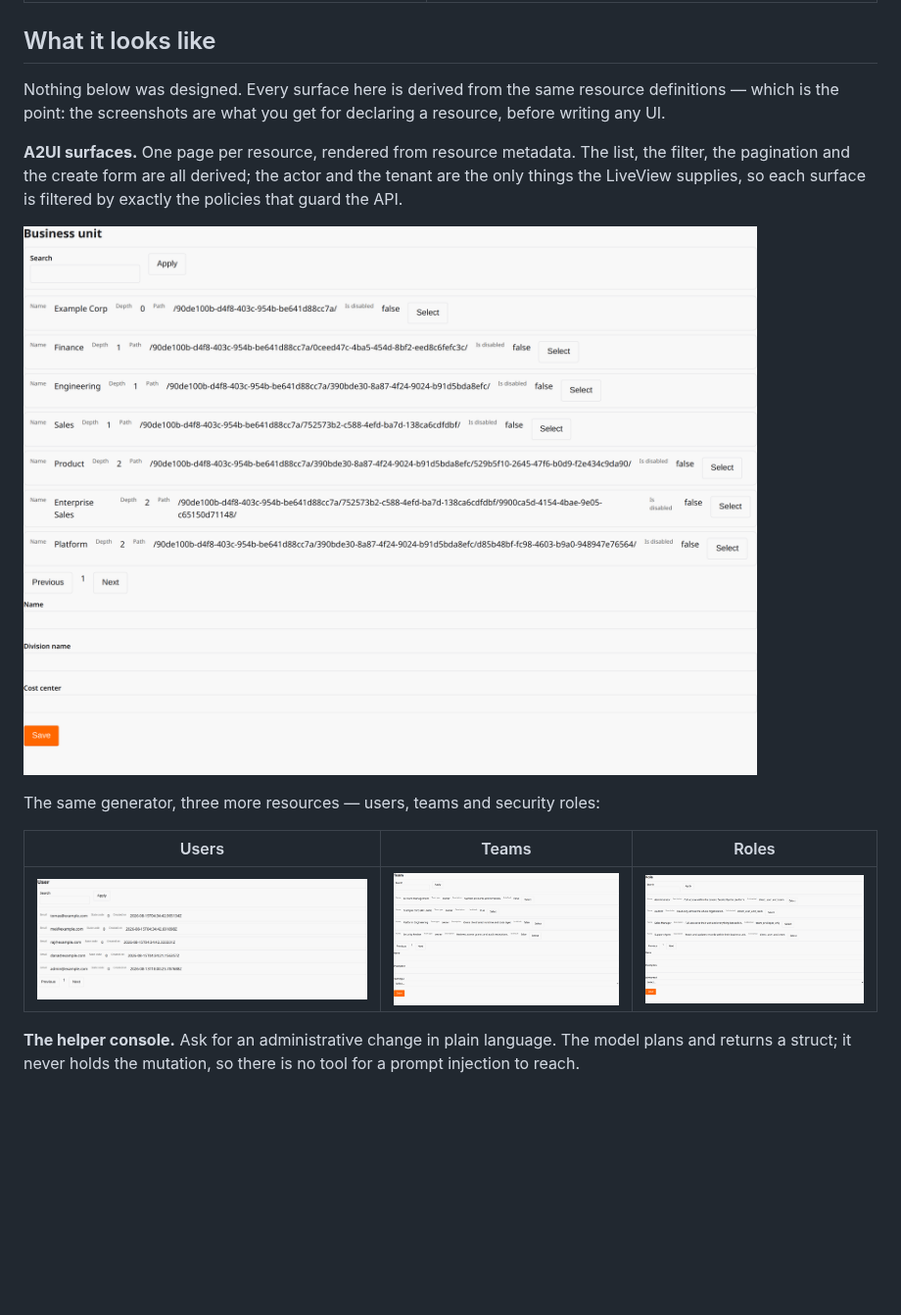
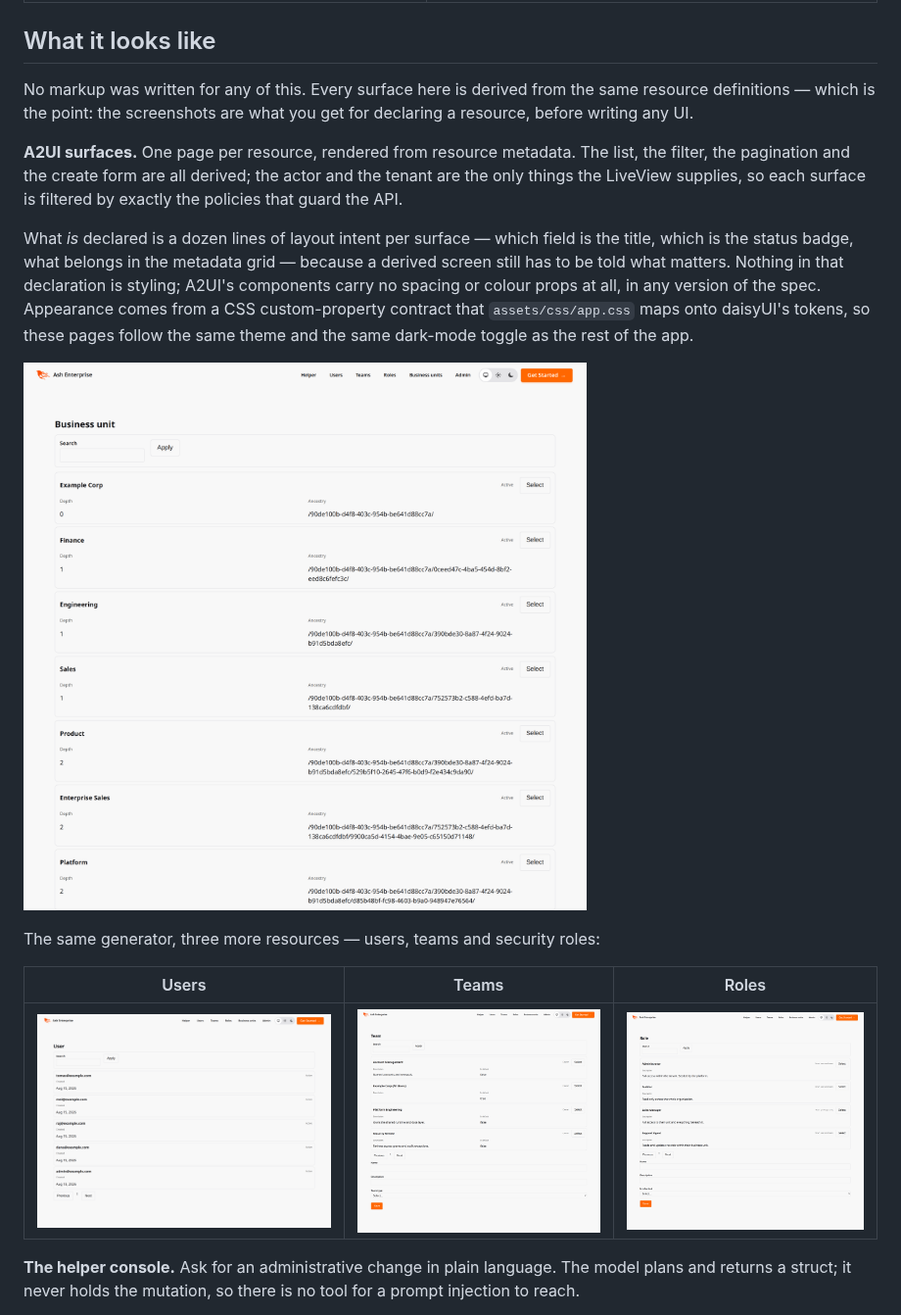
Before and after one commit to lukegalea/ash_enterprise, a Markdown page: README.md, the part around the change. Shown at 98% size. Drawn GitHub-style; pictures changed too: docs/screenshots/a2ui-business-units.png, docs/screenshots/a2ui-roles.png, docs/screenshots/a2ui-teams.png; blank space fills up the shorter version.

Commit message:
Give the A2UI surfaces a layout, and put them inside the app
The remaining complaint after theming was alignment, and no amount of CSS was
going to fix it: without a `row_layout` the encoder emits flat cell Rows
carrying no `weight`, so every cell is content-sized. "Sales" and "Enterprise
Sales" pushed everything after them to a different x, and the Select button
landed at seven different positions down a seven-row page. Declaring
`row_layout` is the only encoder path that emits weights, so each row is now a
card with a title, a status badge and an aligned metadata grid.

I expected this to need a library change first. It did not. `AshA2uiColumnElement`
extends the bare `A2uiLitElement` rather than the basic catalog's base class,
where `weight -> style.flex` lives -- but it replicates that handling itself,
with a comment saying why. Verified by rendering rather than by reading: the
columns align.

Two fields were showing the wrong thing entirely, which only became visible once
they had somewhere to sit:

  - Users listed `state_code`, a *derived* integer that exists for Dataverse
    interop, so the status column read "0" where it meant "Active". It now shows
    `lifecycle_status`, the canonical atom the state machine actually manages.
    (`badge_text` takes a keyword list, so integer-keyed option sets cannot be
    labelled at all -- worth raising upstream, but the right fix here was to
    stop rendering the interop code.)
  - `created_on` was a raw ISO-8601 timestamp with microseconds and a Z.
    `format :date` was always available and never used.

The surfaces also had no application chrome: `AshA2ui.LiveRenderer`'s default
`render/1` returns the bare hook div, correct for a library that cannot know
what application it is inside, but it meant no navbar and content flush to the
viewport edge -- while the navbar elsewhere linked to these very pages. They now
wrap in `Layouts.app`, which grows a `width` attribute because its `max-w-2xl`
prose column is unreadable for a data table.

97 tests, 0 failures. Credo unchanged at its pre-existing baseline.

Co-Authored-By: Claude Opus 5 (1M context) <noreply@anthropic.com>

```diff
--- a/README.md
+++ b/README.md
@@ -40,14 +40,22 @@ Sign in with the credentials the seeder prints, then visit:
 
 ## What it looks like
 
-Nothing below was designed. Every surface here is derived from the same resource
-definitions — which is the point: the screenshots are what you get for declaring
-a resource, before writing any UI.
+No markup was written for any of this. Every surface here is derived from the
+same resource definitions — which is the point: the screenshots are what you get
+for declaring a resource, before writing any UI.
 
 **A2UI surfaces.** One page per resource, rendered from resource metadata. The
 list, the filter, the pagination and the create form are all derived; the actor
 and the tenant are the only things the LiveView supplies, so each surface is
 filtered by exactly the policies that guard the API.
+
+What *is* declared is a dozen lines of layout intent per surface — which field is
+the title, which is the status badge, what belongs in the metadata grid — because
+a derived screen still has to be told what matters. Nothing in that declaration
+is styling; A2UI's components carry no spacing or colour props at all, in any
+version of the spec. Appearance comes from a CSS custom-property contract that
+`assets/css/app.css` maps onto daisyUI's tokens, so these pages follow the same
+theme and the same dark-mode toggle as the rest of the app.
 
 ![The business-unit surface, showing the materialized-path hierarchy](docs/screenshots/a2ui-business-units.png)
 
```
Also changed, not shown: 6 other files.
